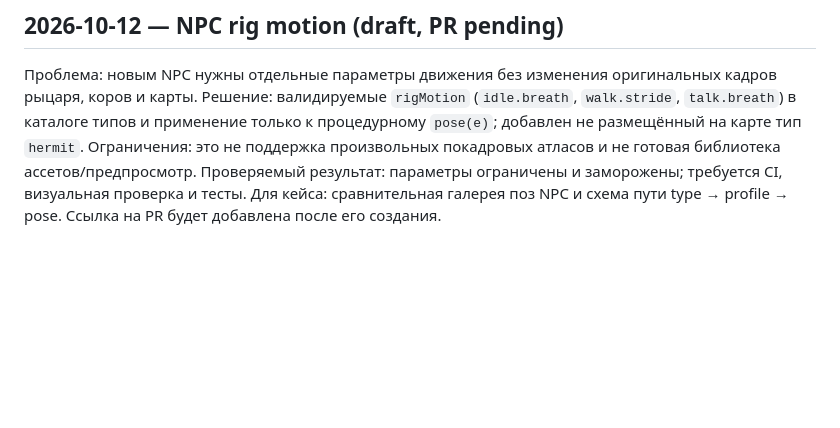
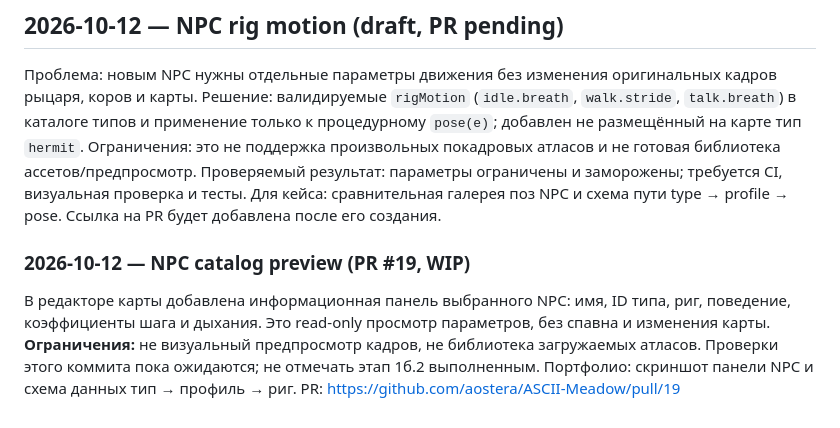
Before and after one commit to aostera/ASCII-Meadow, a Markdown page: notes/Кейс для портфолио.md, the part around the change. Rendered like a GitHub page; blank space fills up the shorter version.

Commit message:
docs: record NPC catalog preview scope in notes/Кейс для портфолио.md

```diff
--- a/notes/Кейс для портфолио.md
+++ b/notes/Кейс для портфолио.md
@@ -36,3 +36,8 @@ tags: [кейс, портфолио]
 ## 2026-10-12 — NPC rig motion (draft, PR pending)
 
 Проблема: новым NPC нужны отдельные параметры движения без изменения оригинальных кадров рыцаря, коров и карты. Решение: валидируемые `rigMotion` (`idle.breath`, `walk.stride`, `talk.breath`) в каталоге типов и применение только к процедурному `pose(e)`; добавлен не размещённый на карте тип `hermit`. Ограничения: это не поддержка произвольных покадровых атласов и не готовая библиотека ассетов/предпросмотр. Проверяемый результат: параметры ограничены и заморожены; требуется CI, визуальная проверка и тесты. Для кейса: сравнительная галерея поз NPC и схема пути type → profile → pose. Ссылка на PR будет добавлена после его создания.
+
+
+### 2026-10-12 — NPC catalog preview (PR #19, WIP)
+
+В редакторе карты добавлена информационная панель выбранного NPC: имя, ID типа, риг, поведение, коэффициенты шага и дыхания. Это read-only просмотр параметров, без спавна и изменения карты. **Ограничения:** не визуальный предпросмотр кадров, не библиотека загружаемых атласов. Проверки этого коммита пока ожидаются; не отмечать этап 1б.2 выполненным. Портфолио: скриншот панели NPC и схема данных тип → профиль → риг. PR: https://github.com/aostera/ASCII-Meadow/pull/19
```
